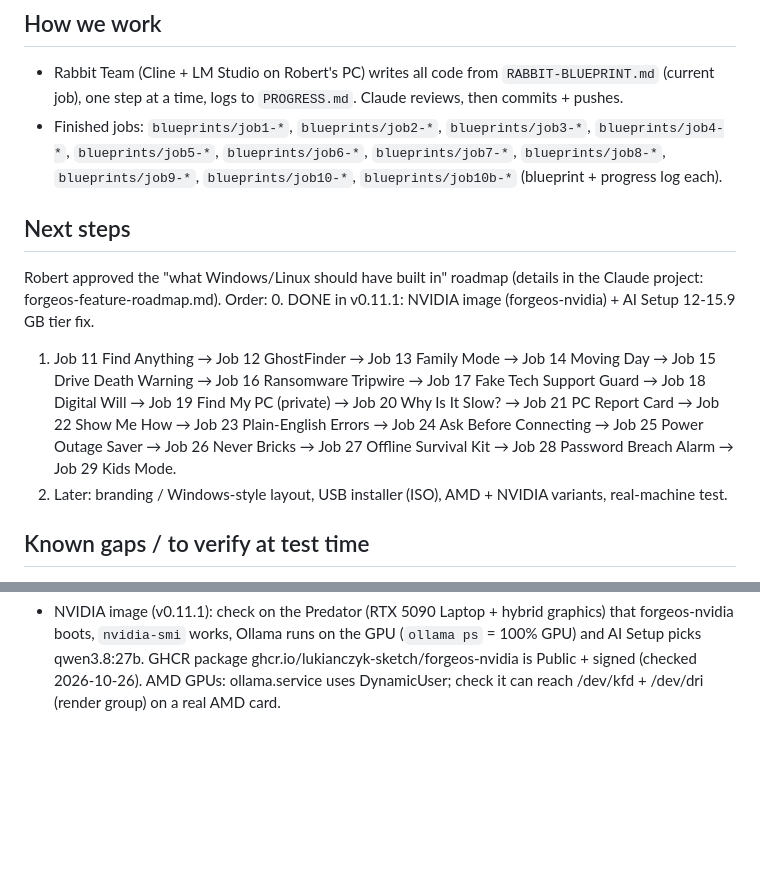
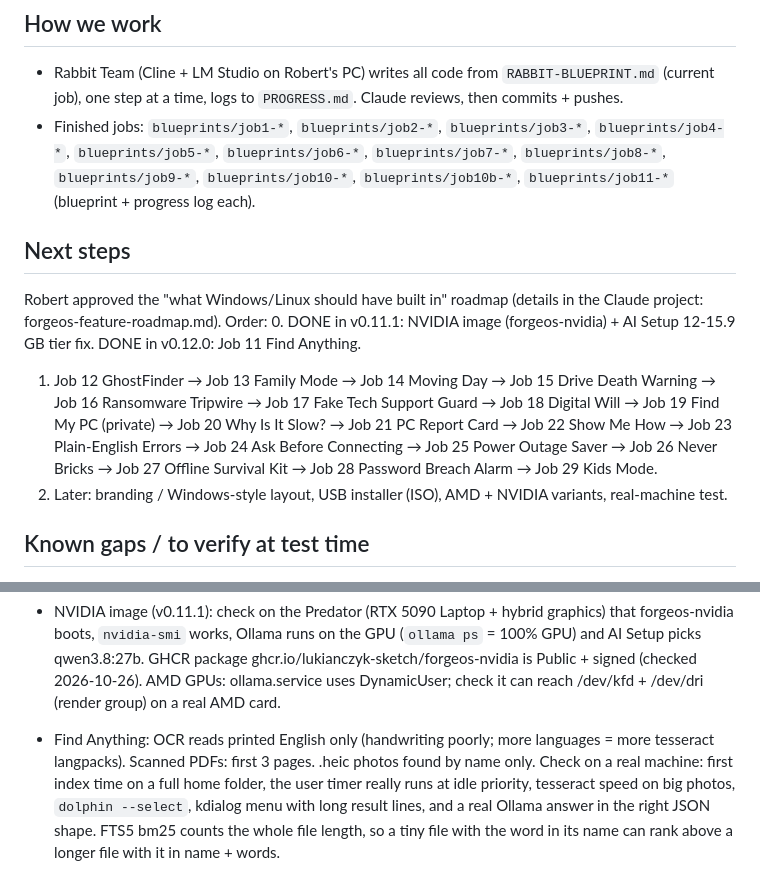
Before and after one commit to lukianczyk-sketch/forgeos, a Markdown page: PICKUP-NOTES.md, 2 parts joined by grey strips. Rendered like a GitHub page; blank space fills up the shorter version.

Commit message:
Job 11 docs moved to blueprints/; pick-up notes updated (v0.12.0)
Find Anything (Job 11) complete. RABBIT-BLUEPRINT.md -> blueprints/job11-find-anything.md, PROGRESS.md -> blueprints/job11-progress.md. PICKUP-NOTES: v0.12.0 status, next job = Job 12 GhostFinder, things to check on a real machine.

Co-Authored-By: Claude Opus 5.5 <noreply@anthropic.com>
Claude-Session: https://claude.ai/code/session_01AnSbmn71hESpCJKNq7yTn3

```diff
--- a/PICKUP-NOTES.md
+++ b/PICKUP-NOTES.md
@@ -27,11 +29,11 @@
 ## How we work
 - Rabbit Team (Cline + LM Studio on Robert's PC) writes all code from `RABBIT-BLUEPRINT.md` (current job), one step at a time, logs to `PROGRESS.md`. Claude reviews, then commits + pushes.
-- Finished jobs: `blueprints/job1-*`, `blueprints/job2-*`, `blueprints/job3-*`, `blueprints/job4-*`, `blueprints/job5-*`, `blueprints/job6-*`, `blueprints/job7-*`, `blueprints/job8-*`, `blueprints/job9-*`, `blueprints/job10-*`, `blueprints/job10b-*` (blueprint + progress log each).
+- Finished jobs: `blueprints/job1-*`, `blueprints/job2-*`, `blueprints/job3-*`, `blueprints/job4-*`, `blueprints/job5-*`, `blueprints/job6-*`, `blueprints/job7-*`, `blueprints/job8-*`, `blueprints/job9-*`, `blueprints/job10-*`, `blueprints/job10b-*`, `blueprints/job11-*` (blueprint + progress log each).
 
 ## Next steps
 Robert approved the "what Windows/Linux should have built in" roadmap (details in the Claude project: forgeos-feature-roadmap.md). Order:
-0. DONE in v0.11.1: NVIDIA image (forgeos-nvidia) + AI Setup 12-15.9 GB tier fix.
-1. Job 11 Find Anything → Job 12 GhostFinder → Job 13 Family Mode → Job 14 Moving Day → Job 15 Drive Death Warning → Job 16 Ransomware Tripwire → Job 17 Fake Tech Support Guard → Job 18 Digital Will → Job 19 Find My PC (private) → Job 20 Why Is It Slow? → Job 21 PC Report Card → Job 22 Show Me How → Job 23 Plain-English Errors → Job 24 Ask Before Connecting → Job 25 Power Outage Saver → Job 26 Never Bricks → Job 27 Offline Survival Kit → Job 28 Password Breach Alarm → Job 29 Kids Mode.
+0. DONE in v0.11.1: NVIDIA image (forgeos-nvidia) + AI Setup 12-15.9 GB tier fix. DONE in v0.12.0: Job 11 Find Anything.
+1. Job 12 GhostFinder → Job 13 Family Mode → Job 14 Moving Day → Job 15 Drive Death Warning → Job 16 Ransomware Tripwire → Job 17 Fake Tech Support Guard → Job 18 Digital Will → Job 19 Find My PC (private) → Job 20 Why Is It Slow? → Job 21 PC Report Card → Job 22 Show Me How → Job 23 Plain-English Errors → Job 24 Ask Before Connecting → Job 25 Power Outage Saver → Job 26 Never Bricks → Job 27 Offline Survival Kit → Job 28 Password Breach Alarm → Job 29 Kids Mode.
 2. Later: branding / Windows-style layout, USB installer (ISO), AMD + NVIDIA variants, real-machine test.
 
 ## Known gaps / to verify at test time
@@ -49,3 +51,4 @@ Robert approved the "what Windows/Linux should have built in" roadmap (details i
 - Will It Run?: Bazzite 44 removed QEMU/libvirt from the image, so a Windows VM is only suggested (GNOME Boxes Flatpak, own Windows license). Check on a real machine: Bottles `-e` opens its bottle picker with --filesystem / --file-forwarding; `waydroid app install`; Gear Lever opens a passed AppImage; the build-day anti-cheat list copy exists; real ClamAV scan time (~20 s) and the xattr download website from Brave.
 
 - NVIDIA image (v0.11.1): check on the Predator (RTX 5090 Laptop + hybrid graphics) that forgeos-nvidia boots, `nvidia-smi` works, Ollama runs on the GPU (`ollama ps` = 100% GPU) and AI Setup picks qwen3.8:27b. GHCR package ghcr.io/lukianczyk-sketch/forgeos-nvidia is Public + signed (checked 2026-10-26). AMD GPUs: ollama.service uses DynamicUser; check it can reach /dev/kfd + /dev/dri (render group) on a real AMD card.
+- Find Anything: OCR reads printed English only (handwriting poorly; more languages = more tesseract langpacks). Scanned PDFs: first 3 pages. .heic photos found by name only. Check on a real machine: first index time on a full home folder, the user timer really runs at idle priority, tesseract speed on big photos, `dolphin --select`, kdialog menu with long result lines, and a real Ollama answer in the right JSON shape. FTS5 bm25 counts the whole file length, so a tiny file with the word in its name can rank above a longer file with it in name + words.
```
Also changed, not shown: other parts of PICKUP-NOTES.md (+3 -1 lines), blueprints/job11-find-anything.md (renamed from RABBIT-BLUEPRINT.md), blueprints/job11-progress.md (renamed from PROGRESS.md).
